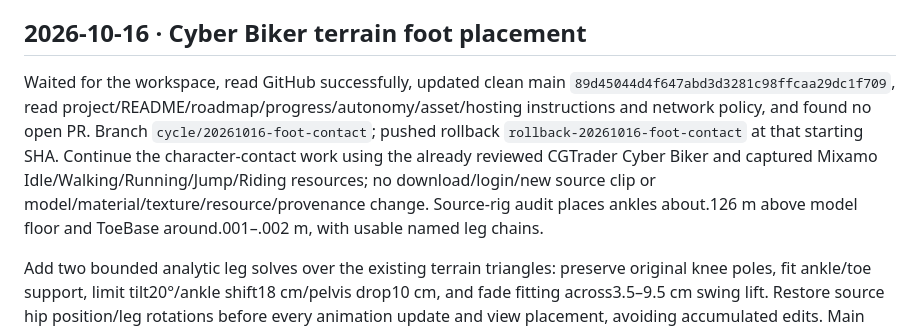
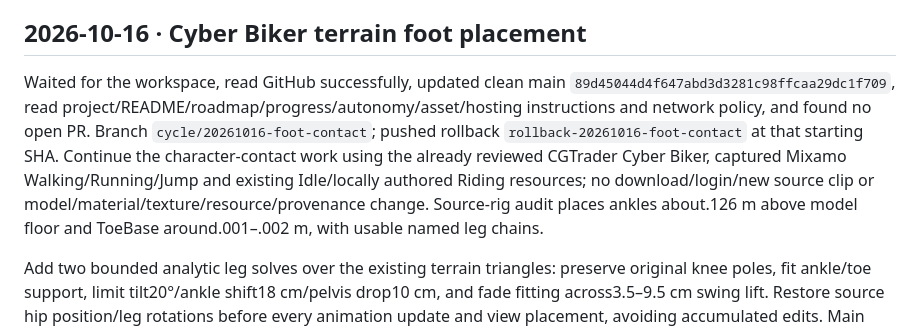
Before and after one commit to Possible1Official/The-Black-Universe, a Markdown page: docs/PROGRESS.md, the part around the change. Rendered like a GitHub page.

Commit message:
Clarify existing locally authored riding pose provenance

```diff
--- a/docs/PROGRESS.md
+++ b/docs/PROGRESS.md
@@ -671,7 +671,7 @@ Quality-only follow-up opens the actual settings disclosure before selecting Hig
 
 ## 2026-10-16 · Cyber Biker terrain foot placement
 
-Waited for the workspace, read GitHub successfully, updated clean main `89d45044d4f647abd3d3281c98ffcaa29dc1f709`, read project/README/roadmap/progress/autonomy/asset/hosting instructions and network policy, and found no open PR. Branch `cycle/20261016-foot-contact`; pushed rollback `rollback-20261016-foot-contact` at that starting SHA. Continue the character-contact work using the already reviewed CGTrader Cyber Biker and captured Mixamo Idle/Walking/Running/Jump/Riding resources; no download/login/new source clip or model/material/texture/resource/provenance change. Source-rig audit places ankles about.126 m above model floor and ToeBase around.001–.002 m, with usable named leg chains.
+Waited for the workspace, read GitHub successfully, updated clean main `89d45044d4f647abd3d3281c98ffcaa29dc1f709`, read project/README/roadmap/progress/autonomy/asset/hosting instructions and network policy, and found no open PR. Branch `cycle/20261016-foot-contact`; pushed rollback `rollback-20261016-foot-contact` at that starting SHA. Continue the character-contact work using the already reviewed CGTrader Cyber Biker, captured Mixamo Walking/Running/Jump and existing Idle/locally authored Riding resources; no download/login/new source clip or model/material/texture/resource/provenance change. Source-rig audit places ankles about.126 m above model floor and ToeBase around.001–.002 m, with usable named leg chains.
 
 Add two bounded analytic leg solves over the existing terrain triangles: preserve original knee poles, fit ankle/toe support, limit tilt20°/ankle shift18 cm/pelvis drop10 cm, and fade fitting across3.5–9.5 cm swing lift. Restore source hip position/leg rotations before every animation update and view placement, avoiding accumulated edits. Main view applies only to a visible grounded on-foot third-person player on Nysa, with jump/riding/first-person/station cleanup. Skip when the root is separated from height-field support by more than25 cm, so elevated prop standing does not pull the body down into the terrain. Source geometry/rig proportions/scales, PBR maps and captured clips remain unchanged. No world-space foot lock, physically driven gait, exact sole/rock/prop collision or ship-floor IK is claimed.
 
```
